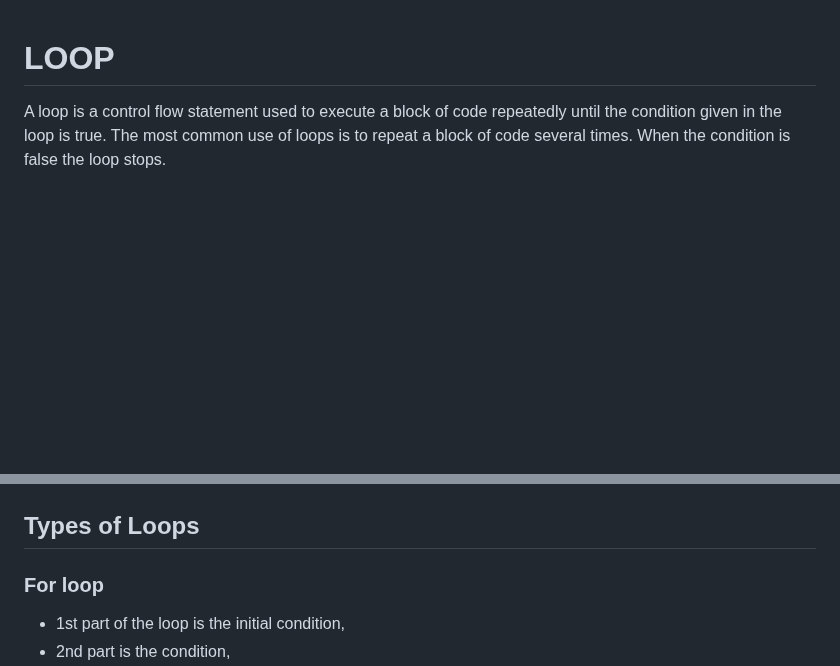
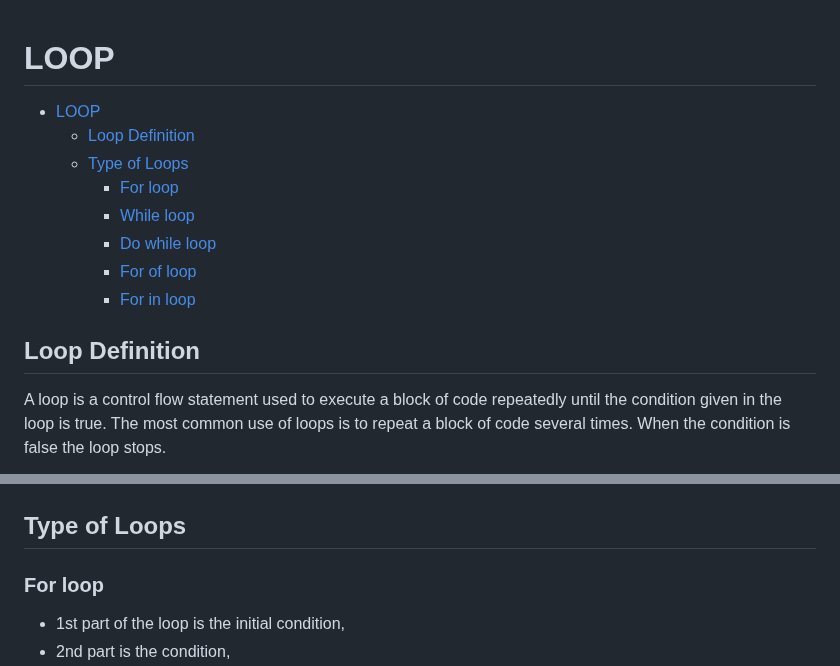
Before and after one commit to gyamzosherpa/Ultimate-Javascript-2023, a Markdown page: 07-loop/README.MD, 2 parts joined by grey strips. GitHub-like rendering; blank space fills up the shorter version.

Commit message:
loop table of contents modified

```diff
--- a/07-loop/README.MD
+++ b/07-loop/README.MD
@@ -1,4 +1,15 @@
 # LOOP
+
+- [LOOP](#loop)
+  - [Loop Definition](#loop-definition)
+  - [Type of Loops](#type-of-loops)
+    - [For loop](#for-loop)
+    - [While loop](#while-loop)
+    - [Do while loop](#do-while-loop)
+    - [For of loop](#for-of-loop)
+    - [For in loop](#for-in-loop)
+
+## Loop Definition
 
 A loop is a control flow statement used to execute a block of code repeatedly until the condition given in the loop is true. The most common use of loops is to repeat a block of code several times. When the condition is false the loop stops.
 
@@ -8,7 +19,7 @@ For example, if we want to print "Hello, World!" 10 times then instead of writin
 
 ![Alt text](images/01-loop.png)
 
-## Types of Loops
+## Type of Loops
 
 ### For loop
 
```
